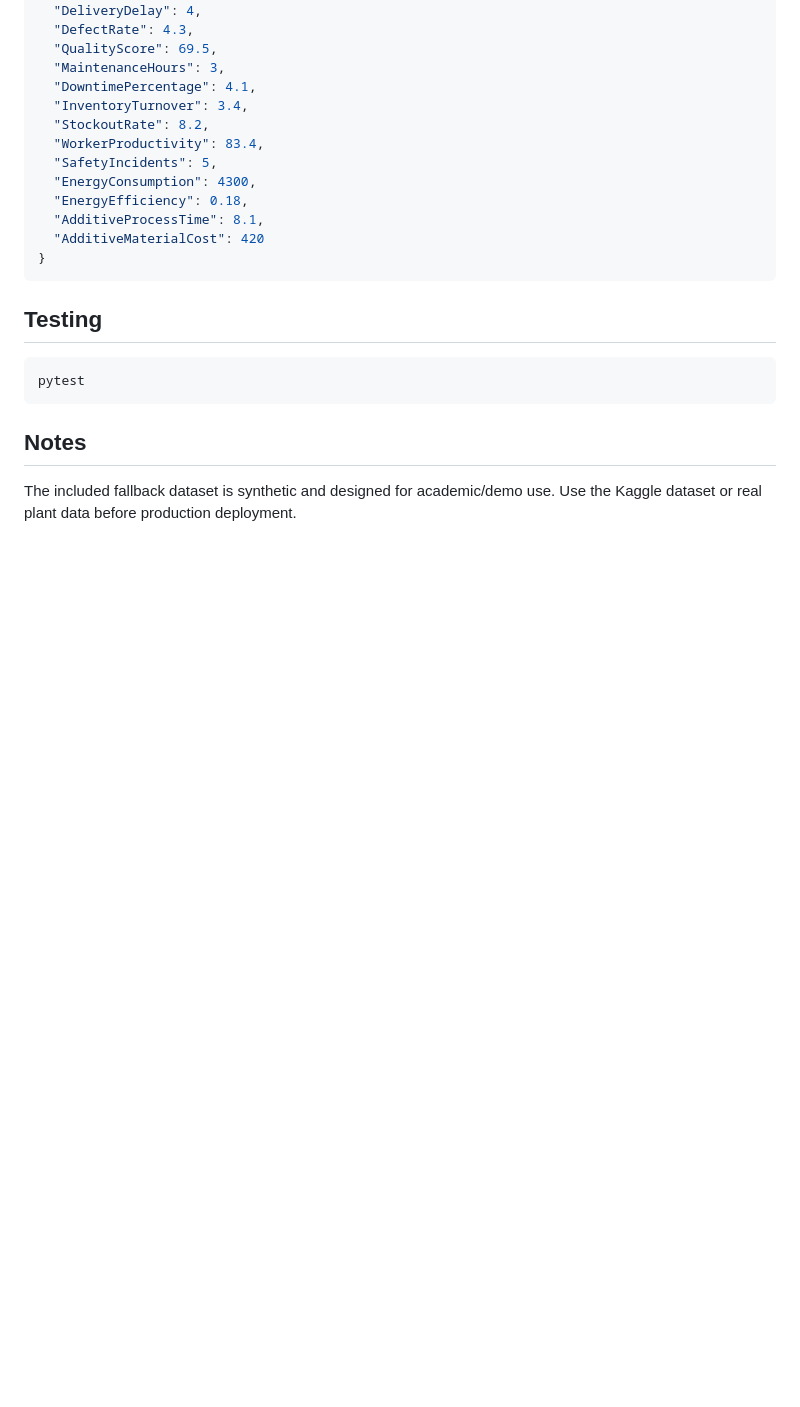
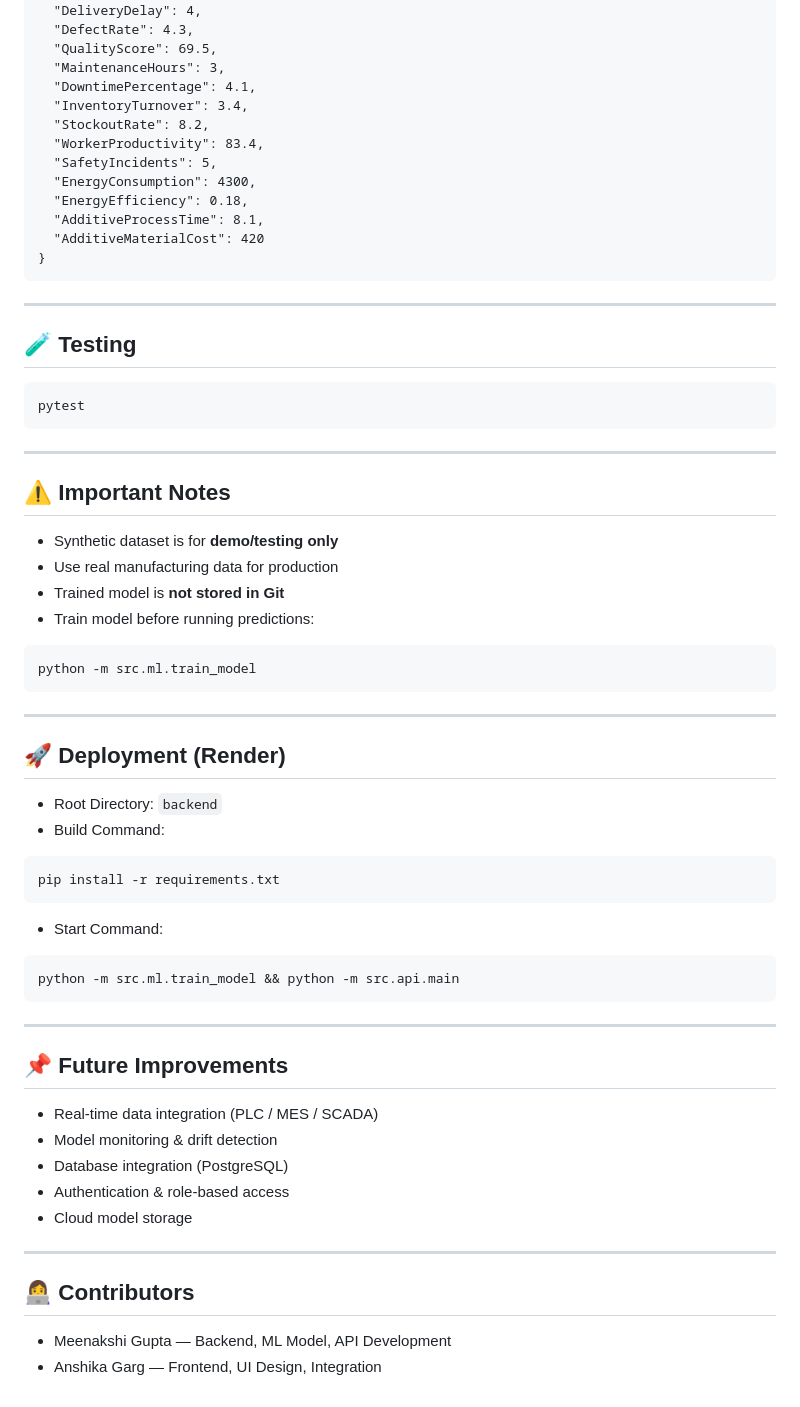
Before and after one commit to meenakshi930/AI-Manufacturing-Quality-Prediction, a Markdown page: README.md, the part around one of its changes. Rendered like a GitHub page; blank space fills up the shorter version.

````diff
--- a/README.md
+++ b/README.md
@@ -114,12 +142,57 @@ http://127.0.0.1:5000
 }
 ```
 
-## Testing
+---
 
-```powershell
+## 🧪 Testing
+
+```
 pytest
 ```
 
-## Notes
+---
 
-The included fallback dataset is synthetic and designed for academic/demo use. Use the Kaggle dataset or real plant data before production deployment.
+## ⚠️ Important Notes
+
+* Synthetic dataset is for **demo/testing only**
+* Use real manufacturing data for production
+* Trained model is **not stored in Git**
+* Train model before running predictions:
+
+```
+python -m src.ml.train_model
+```
+
+---
+
+## 🚀 Deployment (Render)
+
+* Root Directory: `backend`
+* Build Command:
+
+```
+pip install -r requirements.txt
+```
+
+* Start Command:
+
+```
+python -m src.ml.train_model && python -m src.api.main
+```
+
+---
+
+## 📌 Future Improvements
+
+* Real-time data integration (PLC / MES / SCADA)
+* Model monitoring & drift detection
+* Database integration (PostgreSQL)
+* Authentication & role-based access
+* Cloud model storage
+
+---
+
+## 👩‍💻 Contributors
+
+* Meenakshi Gupta — Backend, ML Model, API Development
+* Anshika Garg — Frontend, UI Design, Integration
````
Also changed, not shown: other parts of README.md (+93 -65 lines).
